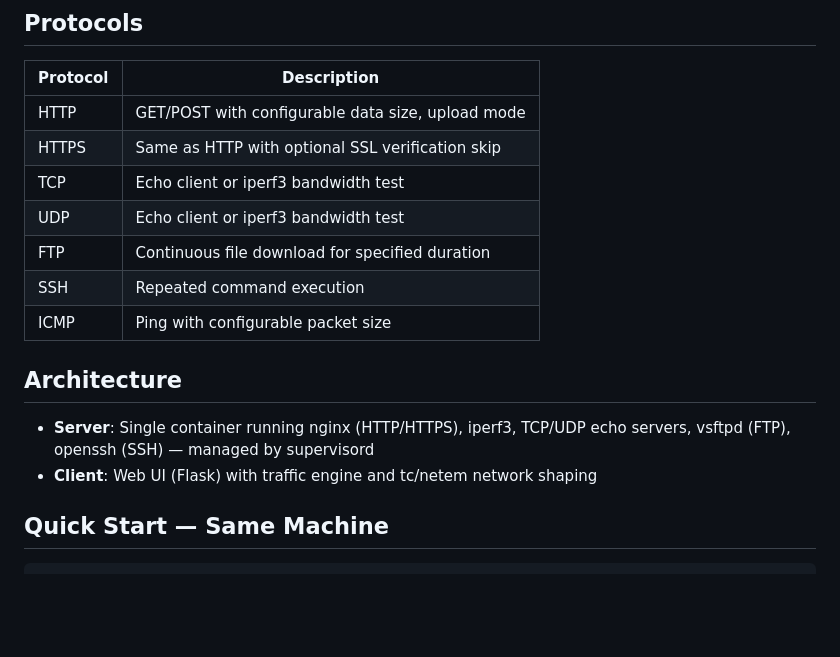
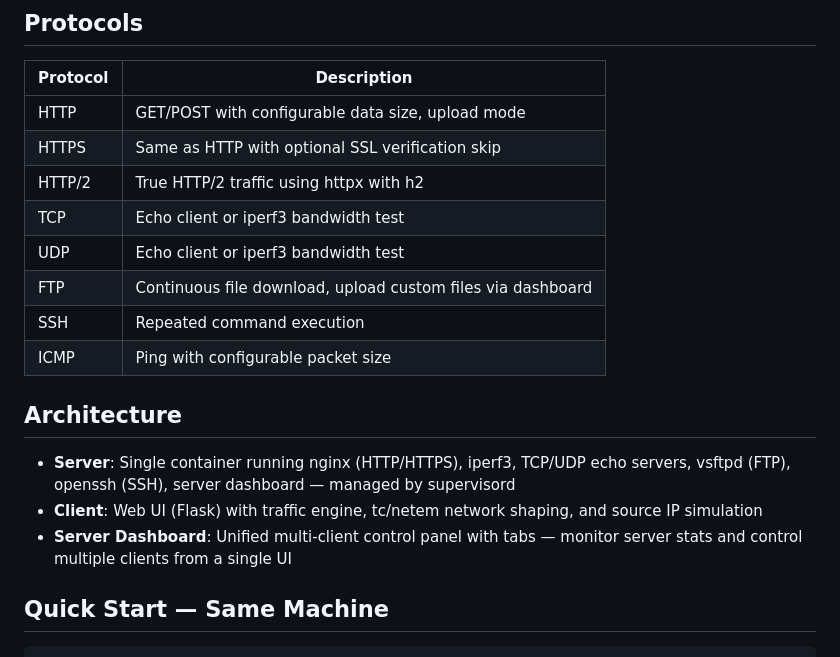
Before and after one commit to ajaymare/traffic-gen, a Markdown page: README.md, the part around one of its changes. Rendered like a GitHub page; blank space fills up the shorter version.

```diff
--- a/README.md
+++ b/README.md
@@ -8,16 +8,18 @@ Docker-based network traffic generation and testing tool with a web UI. Supports
 |----------|-------------|
 | HTTP | GET/POST with configurable data size, upload mode |
 | HTTPS | Same as HTTP with optional SSL verification skip |
+| HTTP/2 | True HTTP/2 traffic using httpx with h2 |
 | TCP | Echo client or iperf3 bandwidth test |
 | UDP | Echo client or iperf3 bandwidth test |
-| FTP | Continuous file download for specified duration |
+| FTP | Continuous file download, upload custom files via dashboard |
 | SSH | Repeated command execution |
 | ICMP | Ping with configurable packet size |
 
 ## Architecture
 
-- **Server**: Single container running nginx (HTTP/HTTPS), iperf3, TCP/UDP echo servers, vsftpd (FTP), openssh (SSH) — managed by supervisord
-- **Client**: Web UI (Flask) with traffic engine and tc/netem network shaping
+- **Server**: Single container running nginx (HTTP/HTTPS), iperf3, TCP/UDP echo servers, vsftpd (FTP), openssh (SSH), server dashboard — managed by supervisord
+- **Client**: Web UI (Flask) with traffic engine, tc/netem network shaping, and source IP simulation
+- **Server Dashboard**: Unified multi-client control panel with tabs — monitor server stats and control multiple clients from a single UI
 
 ## Quick Start — Same Machine
 
```
Also changed, not shown: other parts of README.md (+28 -5 lines).
